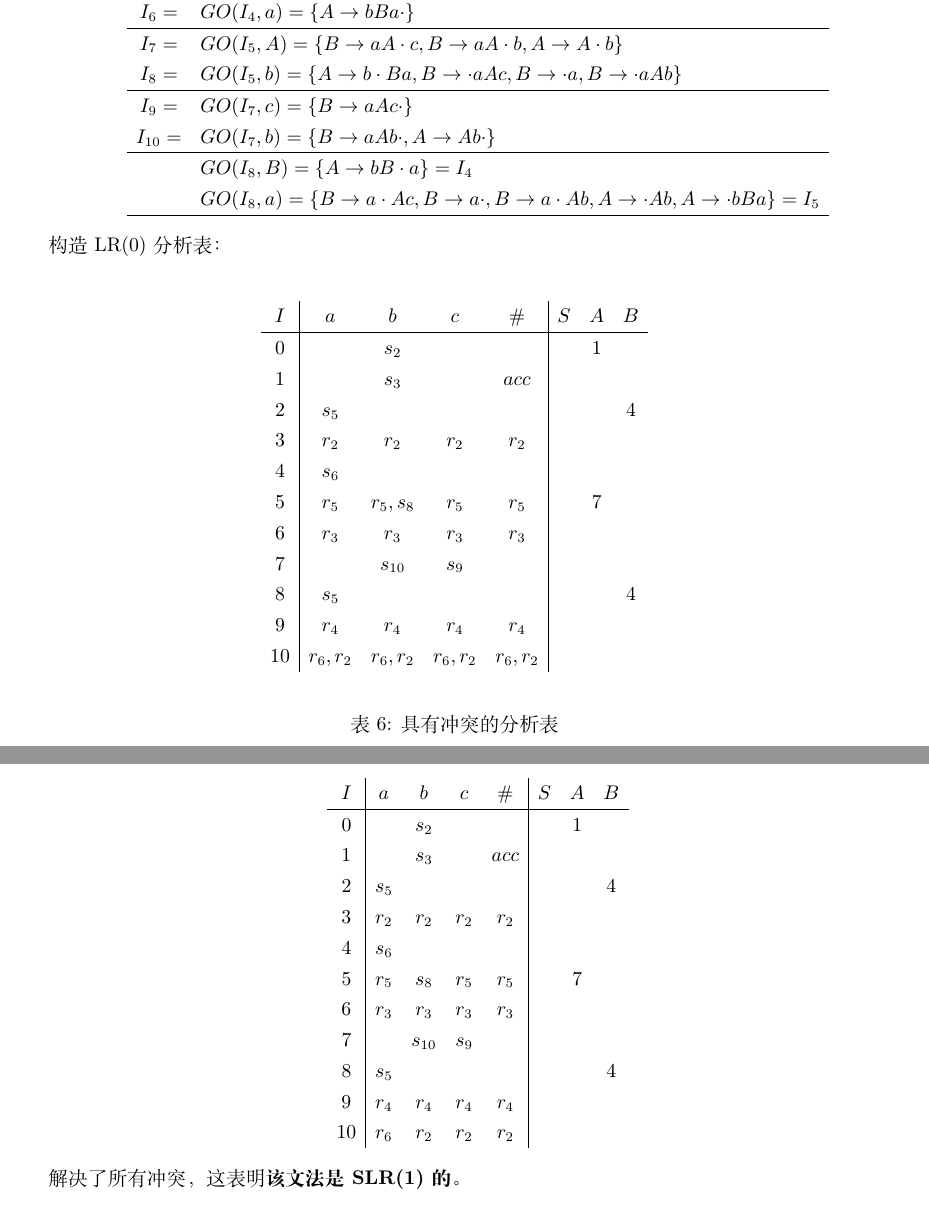
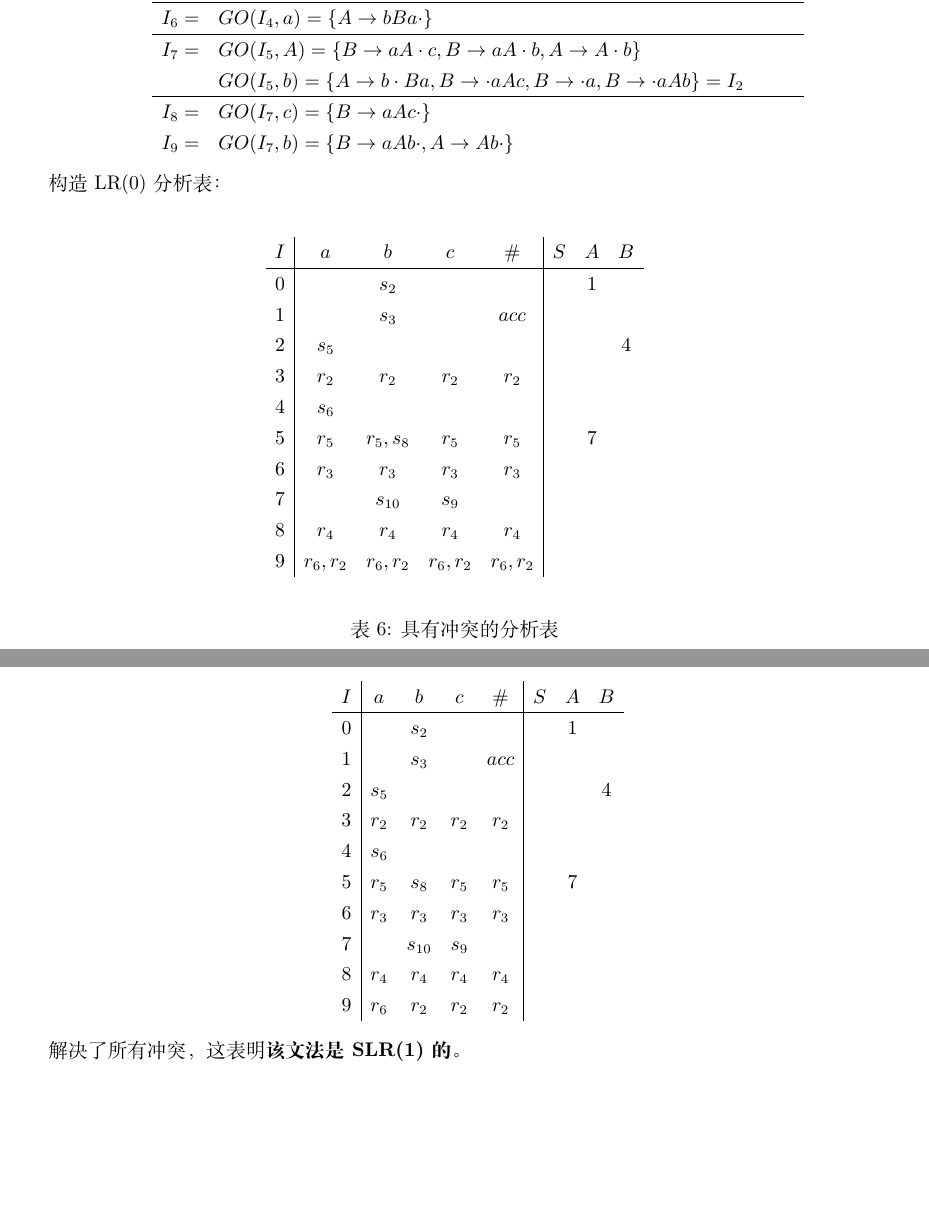
Before and after one commit to zccz14/Compiler-Principle-Homework, a LaTeX document (main.tex, which reads 3.tex): two parts of pages 8 and 9 of 11 before the commit and two parts of pages 8 and 9 of 10 after it, joined at a grey line, cut so that both start at the same text, the shorter picture padded with empty space. Compiled offline with XeLaTeX.

Commit message:
v3.2.1 Simplify DFA in Problem 8

```diff
--- a/3.tex
+++ b/3.tex
@@ -509,14 +509,10 @@
             I_6 = & GO(I_4, a) = \{A \to bBa \cdot \} \\
             \hline
             I_7 = & GO(I_5, A) = \{B \to aA \cdot c, B \to aA \cdot b, A \to A \cdot b \} \\
-            I_8 = & GO(I_5, b) = \{A \to b \cdot Ba, B \to \cdot aAc, B \to \cdot a, B \to \cdot aAb \} \\
+                  & GO(I_5, b) = \{A \to b \cdot Ba, B \to \cdot aAc, B \to \cdot a, B \to \cdot aAb \} = I_2 \\
             \hline
-            I_9 = & GO(I_7, c) = \{B \to aAc \cdot\} \\
-            I_{10} = & GO(I_7, b) = \{B \to aAb \cdot, A \to Ab \cdot\} \\
-            \hline
-                  & GO(I_8, B) = \{A \to bB \cdot a\} = I_4 \\
-                  & GO(I_8, a) = \{B \to a \cdot Ac, B \to a \cdot, B \to a \cdot Ab, A \to \cdot Ab, A \to \cdot bBa\} = I_5 \\
-            \hline
+            I_8 = & GO(I_7, c) = \{B \to aAc \cdot\} \\
+            I_9 = & GO(I_7, b) = \{B \to aAb \cdot, A \to Ab \cdot\}
         \end{array}
     \end{equation*}
 
@@ -536,9 +532,8 @@
                 5 & r_5 & r_5, s_8 & r_5 & r_5 & & 7 & \\
                 6 & r_3 & r_3 & r_3 & r_3 & & & \\
                 7 & & s_{10} & s_9 & & & & \\
-                8 & s_5 & & & & & & 4 \\
-                9 & r_4 & r_4 & r_4 & r_4 & & & \\
-                10 & r_6, r_2 & r_6, r_2 & r_6, r_2 & r_6, r_2 & & & \\
+                8 & r_4 & r_4 & r_4 & r_4 & & & \\
+                9 & r_6, r_2 & r_6, r_2 & r_6, r_2 & r_6, r_2 & & & \\
             \end{array}
         \end{equation*}
         \caption{具有冲突的分析表}
@@ -576,9 +571,8 @@
             5 & r_5 & s_8 & r_5 & r_5 & & 7 & \\
             6 & r_3 & r_3 & r_3 & r_3 & & & \\
             7 & & s_{10} & s_9 & & & & \\
-            8 & s_5 & & & & & & 4 \\
-            9 & r_4 & r_4 & r_4 & r_4 & & & \\
-            10 & r_6 & r_2 & r_2 & r_2 & & & \\
+            8 & r_4 & r_4 & r_4 & r_4 & & & \\
+            9 & r_6 & r_2 & r_2 & r_2 & & & \\
         \end{array}
     \end{equation*}
 
```
